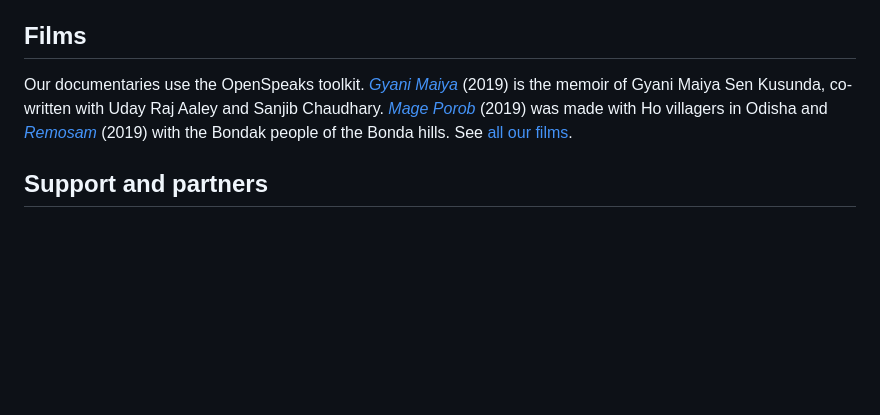
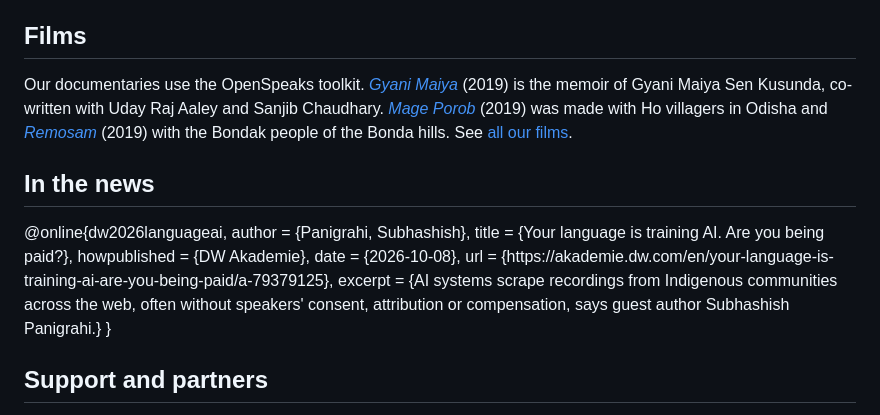
Before and after one commit to ofdn/theofdn.org, a Markdown page: content/hub/openspeaks.md, the part around the change. Drawn GitHub-style; blank space fills up the shorter version.

Commit message:
update dw article

```diff
--- a/content/hub/openspeaks.md
+++ b/content/hub/openspeaks.md
@@ -76,6 +76,19 @@ In 2026 we presented this work at the Wikimedia Futures Lab in Frankfurt, a semi
 
 Our documentaries use the OpenSpeaks toolkit. [*Gyani Maiya*](/film/gyani-maiya/) (2019) is the memoir of Gyani Maiya Sen Kusunda, co-written with Uday Raj Aaley and Sanjib Chaudhary. [*Mage Porob*](/film/mage-porob/) (2019) was made with Ho villagers in Odisha and [*Remosam*](/film/remosam/) (2019) with the Bondak people of the Bonda hills. See [all our films](/film/).
 
+## In the news
+
+<press>
+@online{dw2026languageai,
+  author       = {Panigrahi, Subhashish},
+  title        = {Your language is training AI. Are you being paid?},
+  howpublished = {DW Akademie},
+  date         = {2026-10-08},
+  url          = {https://akademie.dw.com/en/your-language-is-training-ai-are-you-being-paid/a-79379125},
+  excerpt      = {AI systems scrape recordings from Indigenous communities across the web, often without speakers' consent, attribution or compensation, says guest author Subhashish Panigrahi.}
+}
+</press>
+
 ## Support and partners
 
 OpenSpeaks has been supported by the National Geographic Society (2017), Mozilla Open Leaders (2017), the Online News Association MJ Bear Fellowship (2017), Creative Commons, Grant for the Web (2021), the Wikimedia Foundation (2024 to 2027) and Samagata Foundation. Kiwix is our fiscal sponsor for Wikimedia Foundation grants.
```
